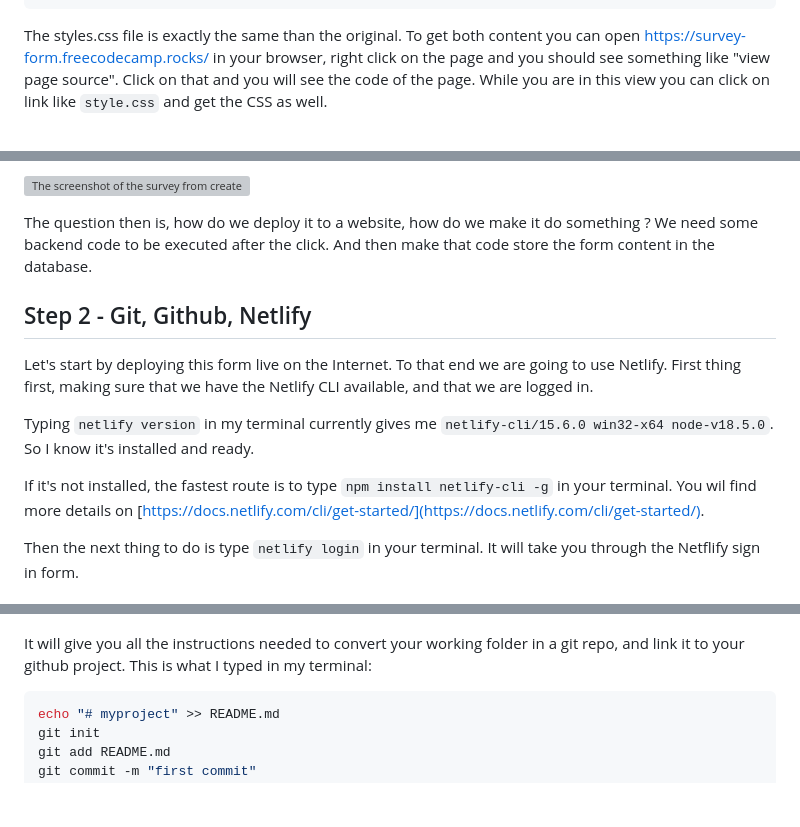
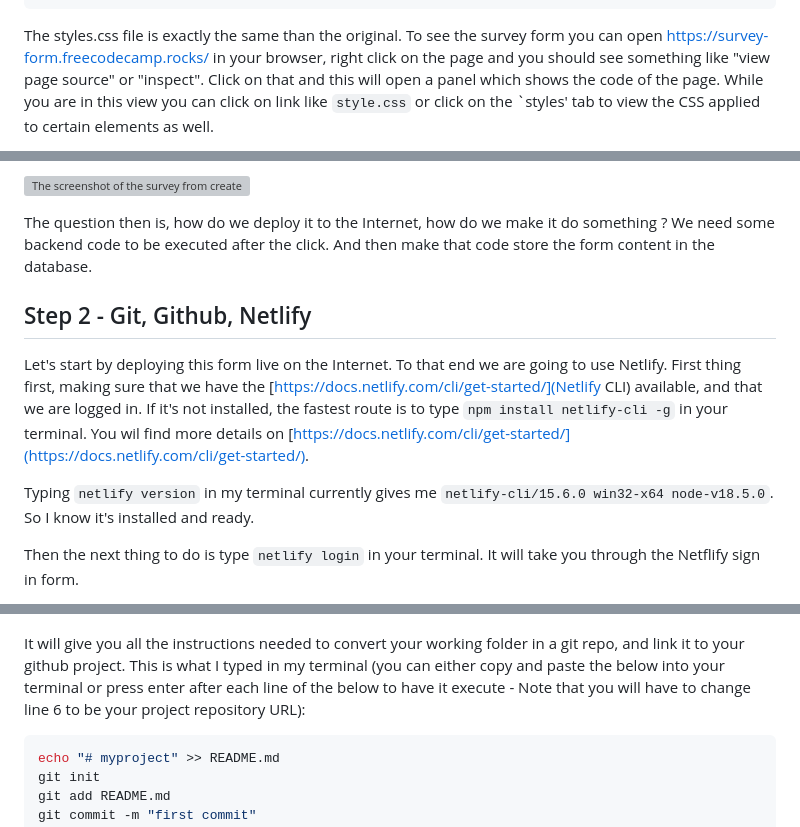
Before and after one commit to ldoguin/freecodecamp-survey, a Markdown page: README.md, 3 parts joined by grey strips. GitHub-like rendering; blank space fills up the shorter version; grey boxes are pictures that could not be loaded.

````diff
--- a/README.md
+++ b/README.md
@@ -74,5 +74,5 @@ Getting a lot of inspiration from the FreeCodeCamp survey example(Copy, paste, a
   </body>
 </html>
 ```
-The styles.css file is exactly the same than the original. To get both content you can open https://survey-form.freecodecamp.rocks/ in your browser, right click on the page and you should see something like "view page source". Click on that and you will see the code of the page. While you are in this view you can click on link like `style.css` and get the CSS as well.
+The styles.css file is exactly the same than the original. To see the survey form you can open https://survey-form.freecodecamp.rocks/ in your browser, right click on the page and you should see something like "view page source" or "inspect". Click on that and this will open a panel which shows the code of the page. While you are in this view you can click on link like `style.css` or click on the `styles' tab to view the CSS applied to certain elements as well.
 
@@ -80,15 +81,13 @@ To test it you can go in your browser and select file, open, than select index.h
 
 ![The screenshot of the survey from created during the freecode camp Survery lesson](images/htmlform.png)
 
-The question then is, how do we deploy it to a website, how do we make it do something ? We need some backend code to be executed after the click. And then make that code store the form content in the database.
+The question then is, how do we deploy it to the Internet, how do we make it do something ? We need some backend code to be executed after the click. And then make that code store the form content in the database.
 
 ## Step 2 - Git, Github, Netlify
 
-Let's start by deploying this form live on the Internet. To that end we are going to use Netlify. First thing first, making sure that we have the Netlify CLI available, and that we are logged in.
+Let's start by deploying this form live on the Internet. To that end we are going to use Netlify. First thing first, making sure that we have the [https://docs.netlify.com/cli/get-started/](Netlify CLI) available, and that we are logged in. If it's not installed, the fastest route is to type `npm install netlify-cli -g` in your terminal. You wil find more details on [https://docs.netlify.com/cli/get-started/](https://docs.netlify.com/cli/get-started/).
 
 Typing `netlify version` in my terminal currently gives me `netlify-cli/15.6.0 win32-x64 node-v18.5.0`. So I know it's installed and ready.
-
-If it's not installed, the fastest route is to type `npm install netlify-cli -g` in your terminal. You wil find more details on [https://docs.netlify.com/cli/get-started/](https://docs.netlify.com/cli/get-started/).
 
 Then the next thing to do is type `netlify login` in your terminal. It will take you through the Netflify sign in form.
 
@@ -124,7 +123,7 @@ Go to Github(or Gitlab, or Heptaod, or any other code source hosting solutions,
 
 ![A screenshot of a newly intitialized Github repo](images/intialGithubRepo.png)
 
-It will give you all the instructions needed to convert your working folder in a git repo, and link it to your github project. This is what I typed in my terminal:
+It will give you all the instructions needed to convert your working folder in a git repo, and link it to your github project. This is what I typed in my terminal (you can either copy and paste the below into your terminal or press enter after each line of the below to have it execute - Note that you will have to change line 6 to be your project repository URL):
 
 
 ```bash
````
Also changed, not shown: other parts of README.md (+8 -9 lines).
